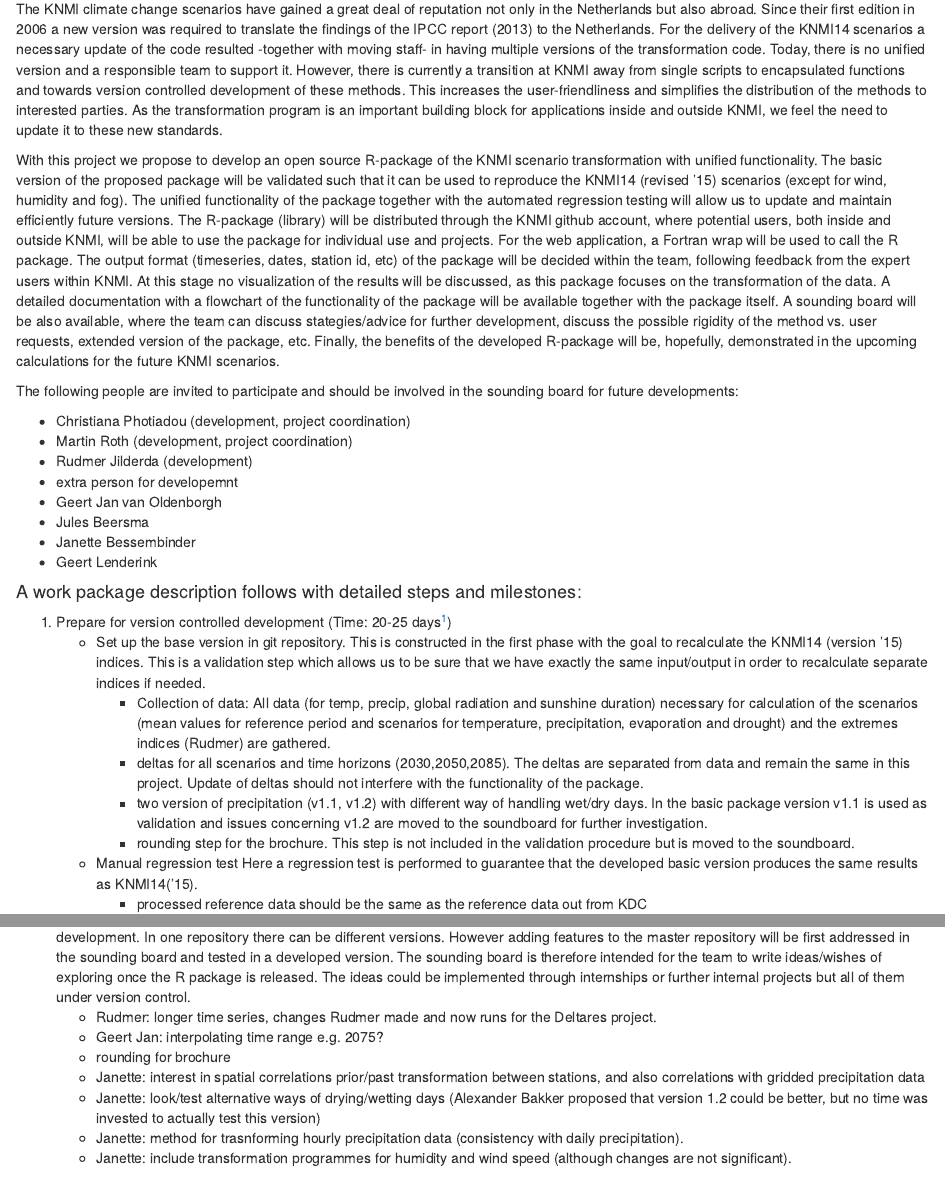
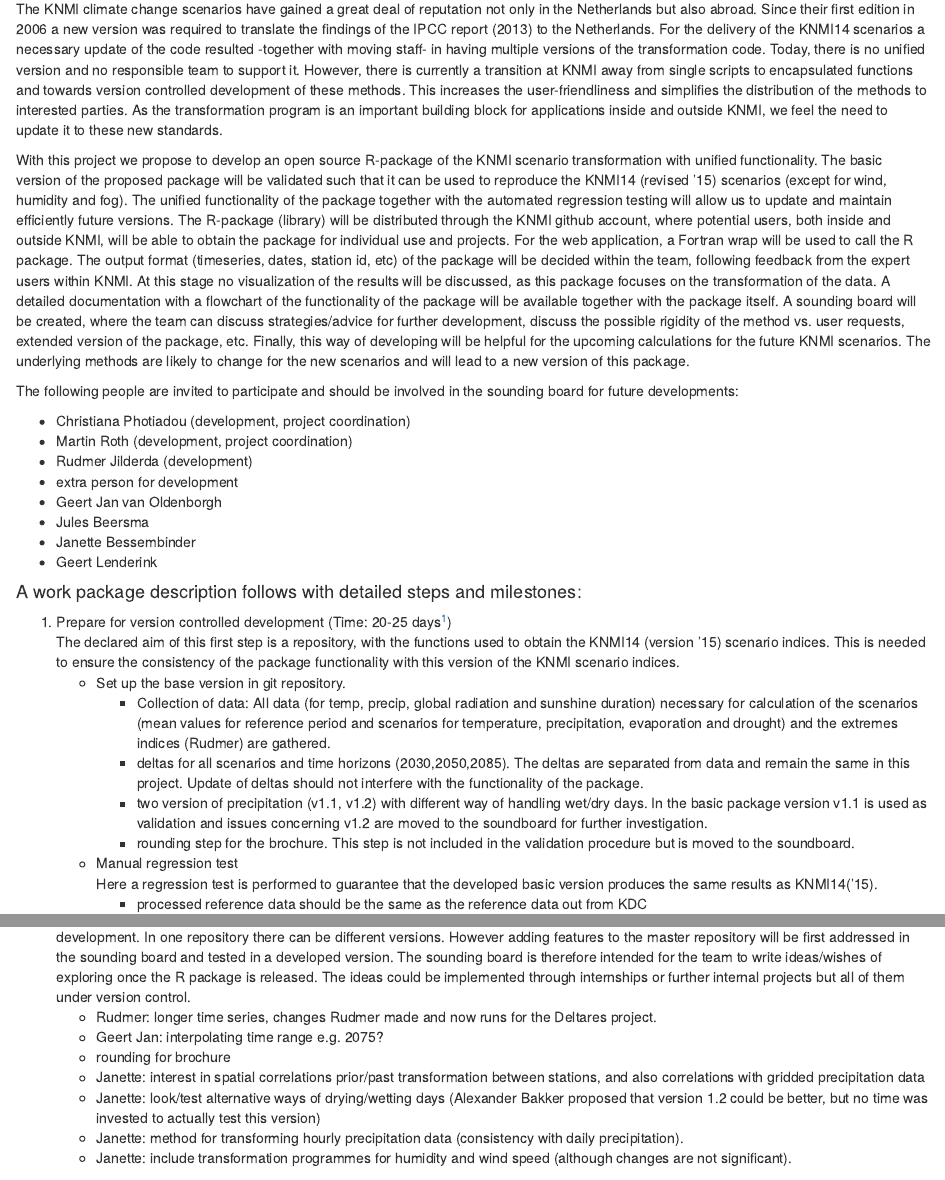
Before and after one commit to KNMI/knmitransformer, an R Markdown document (Proposal.Rmd): the page in a window 1100 px wide, from 130 px down, and a second part further down, joined at a grey line. Rendered offline with R 4.5, knitr and Pandoc, with nearby package versions.

Commit message:
Update of proposal

```diff
--- a/Proposal.Rmd
+++ b/Proposal.Rmd
@@ -13,7 +13,7 @@
 The KNMI climate change scenarios have gained a great deal of reputation not only in the Netherlands but also abroad.
 Since their first edition in 2006 a new version was required to translate the findings of the IPCC report (2013) to the Netherlands.
 For the delivery of the KNMI14 scenarios a necessary update of the code resulted -together with moving staff- in having multiple versions of the transformation code.
-Today, there is no unified version and a responsible team to support it.
+Today, there is no unified version and no responsible team to support it.
 However, there is currently a transition at KNMI away from single scripts to encapsulated functions and towards version controlled development of these methods.
 This increases the user-friendliness and simplifies the distribution of the methods to interested parties.
 As the transformation program is an important building block for applications inside and outside KNMI, we feel the need to update it to these new standards.
@@ -21,20 +21,20 @@
 With this project we propose to develop an open source R-package of the KNMI scenario transformation with unified functionality.
 The basic version of the proposed package will be validated such that it can be used to reproduce the KNMI14 (revised ‘15) scenarios (except for wind, humidity and fog).
 The unified functionality of the package together with the automated regression testing will allow us to update and maintain efficiently future versions.
-The R-package (library) will be distributed through the KNMI github account, where potential users, both inside and outside KNMI, will be able to use the package for individual use and projects.
+The R-package (library) will be distributed through the KNMI github account, where potential users, both inside and outside KNMI, will be able to obtain the package for individual use and projects.
 For the web application, a Fortran wrap will be used to call the R package.
 The output format (timeseries, dates, station id, etc) of the package will be decided within the team, following feedback from the expert users within KNMI.
 At this stage no visualization of the results will be discussed, as this package focuses on the transformation of the data.
 A detailed documentation with a flowchart of the functionality of the package will be available together with the package itself.
-A sounding board will be also available, where the team can discuss stategies/advice for further development, discuss the possible rigidity of the method vs. user requests, extended version of the package, etc.
-Finally, the benefits of the developed R-package will be, hopefully, demonstrated in the upcoming calculations for the future KNMI scenarios.
+A sounding board will be created, where the team can discuss strategies/advice for further development, discuss the possible rigidity of the method vs. user requests, extended version of the package, etc.
+Finally, this way of developing will be helpful for the upcoming calculations for the future KNMI scenarios. The underlying methods are likely to change for the new scenarios and will lead to a new version of this package.
 
 The following people are invited to participate and should be involved in the sounding board for future developments:
 
 - Christiana Photiadou (development, project coordination)
 - Martin Roth (development, project coordination)
 - Rudmer Jilderda (development)
-- extra person for developemnt
+- extra person for development
 - Geert Jan van Oldenborgh
 - Jules Beersma
 - Janette Bessembinder
@@ -44,13 +44,15 @@
 #### A work package description follows with detailed steps and milestones:
 
 1.  Prepare for version controlled development (Time: 20-25 days[^1])
-    - Set up the base version in git repository. This is constructed in the first phase with the goal to recalculate the KNMI14 (version ‘15) indices. This is a validation step which allows us to be sure that we have exactly the same input/output in order to recalculate separate indices if needed.
+    The declared aim of this first step is a repository, with the functions used to obtain the KNMI14 (version '15) scenario indices.
+    This is needed to ensure the consistency of the package functionality with this version of the KNMI scenario indices.
+    - Set up the base version in git repository.
         * Collection of data: All data (for temp, precip, global radiation and sunshine duration) necessary for calculation of the scenarios (mean values for reference period and scenarios for temperature, precipitation, evaporation and drought) and the extremes indices (Rudmer) are gathered.
         * deltas for all scenarios and time horizons (2030,2050,2085). The deltas are separated from data and remain the same in this project. Update of deltas should not interfere with the functionality of the package.
         * two version of precipitation (v1.1, v1.2) with different way of handling wet/dry days. In the basic package version v1.1 is used as validation and issues concerning v1.2 are moved to the soundboard for further investigation.
         * rounding step for the brochure. This step is not included in the validation procedure but is moved to the soundboard.
     - Manual regression test
-    Here a regression test is performed to guarantee that the developed basic version  produces the same results as KNMI14(‘15).
+    Here a regression test is performed to guarantee that the developed basic version produces the same results as KNMI14(‘15).
         * processed reference data should be the same as the reference data out from KDC
         * deltas should be the same
         * new indices = reference indices
@@ -89,7 +91,7 @@
     - rounding for brochure
     - Janette: interest in spatial correlations prior/past transformation between stations, and also correlations with gridded precipitation data
     - Janette: look/test alternative ways of drying/wetting days (Alexander Bakker proposed that version 1.2 could be better, but no time was invested to actually test this version)
-    - Janette: method for trasnforming hourly precipitation data (consistency with daily precipitation).
+    - Janette: method for transforming hourly precipitation data (consistency with daily precipitation).
     - Janette: include transformation programmes for humidity and wind speed (although changes are not significant).
 
 
```
